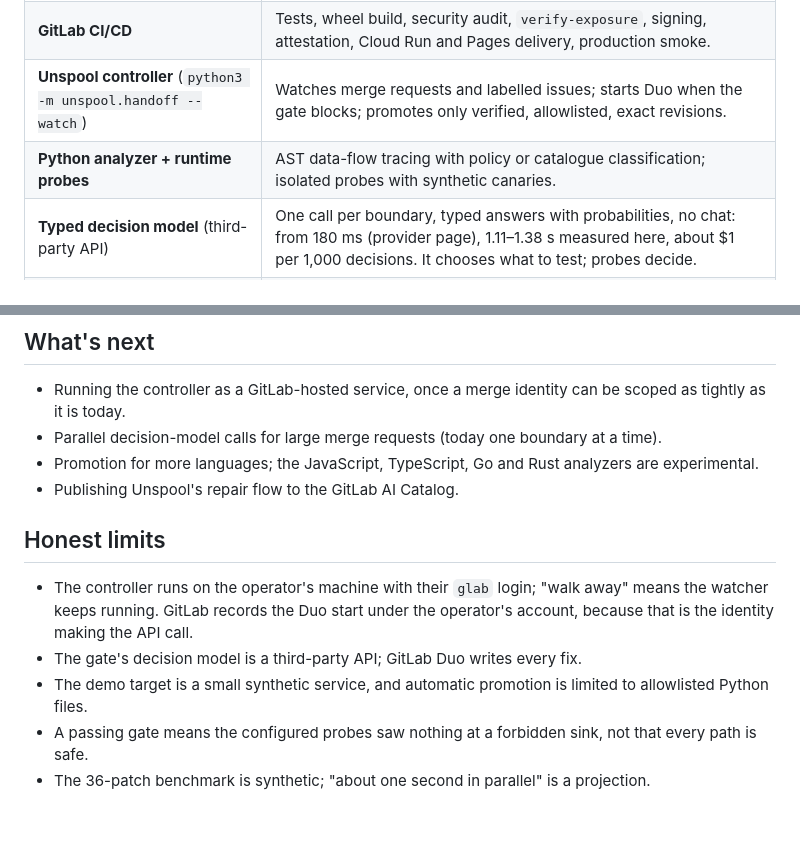
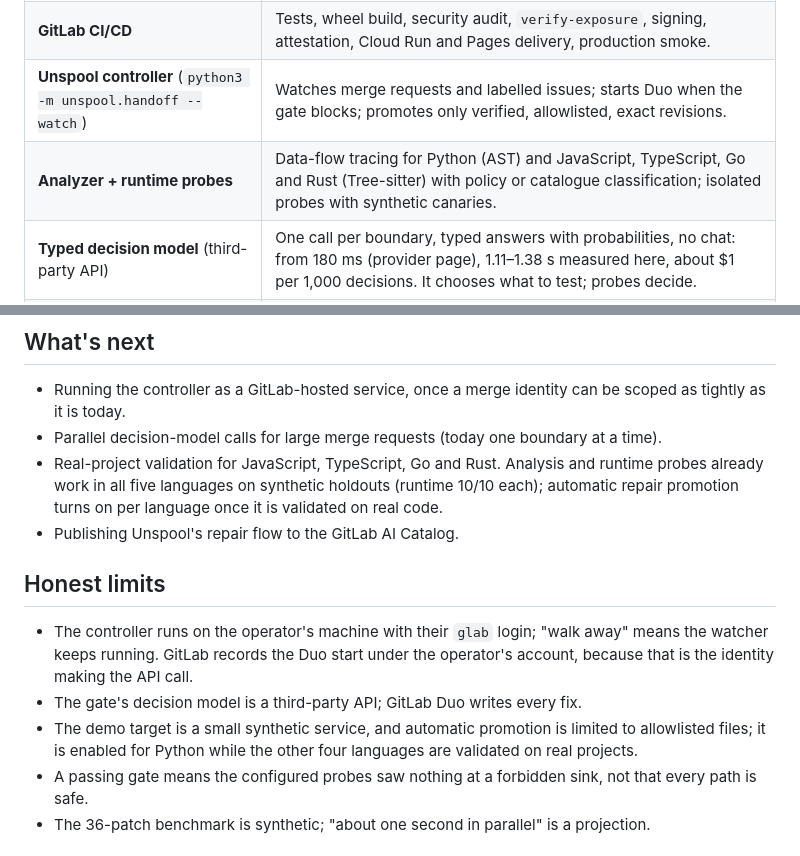
Before and after one commit to azharizz/leakhunter, a Markdown page: submission/submission-description.md, 2 parts joined by grey strips. Drawn GitHub-style; blank space fills up the shorter version.

```diff
--- a/submission/submission-description.md
+++ b/submission/submission-description.md
@@ -99,7 +103,7 @@ Unspool is **LeakHunter**, an MIT-licensed open-source project ([github.com/azha
 | **GitLab Duo Agent Platform** | The Developer flow (`developer/v1`) writes every fix; the controller starts it through the Agent Platform API on the MR's branch. A Duo agent configuration prepares the runner. |
 | **GitLab CI/CD** | Tests, wheel build, security audit, `verify-exposure`, signing, attestation, Cloud Run and Pages delivery, production smoke. |
 | **Unspool controller** (`python3 -m unspool.handoff --watch`) | Watches merge requests and labelled issues; starts Duo when the gate blocks; promotes only verified, allowlisted, exact revisions. |
-| **Python analyzer + runtime probes** | AST data-flow tracing with policy or catalogue classification; isolated probes with synthetic canaries. |
+| **Analyzer + runtime probes** | Data-flow tracing for Python (AST) and JavaScript, TypeScript, Go and Rust (Tree-sitter) with policy or catalogue classification; isolated probes with synthetic canaries. |
 | **Typed decision model** (third-party API) | One call per boundary, typed answers with probabilities, no chat: from 180 ms (provider page), 1.11–1.38 s measured here, about $1 per 1,000 decisions. It chooses what to test; probes decide. |
 | **Google Cloud** | Cloud Run (report, demo UI), Cloud Build, Secret Manager, Workload Identity Federation: no service-account keys in CI. |
 | **Sigstore cosign** | Signs and verifies the protected-`main` evidence before the controller reports a deployment. |
@@ -127,14 +131,14 @@ An agent that writes code is only as trustworthy as the thing that checks it. Th
 
 - Running the controller as a GitLab-hosted service, once a merge identity can be scoped as tightly as it is today.
 - Parallel decision-model calls for large merge requests (today one boundary at a time).
-- Promotion for more languages; the JavaScript, TypeScript, Go and Rust analyzers are experimental.
+- Real-project validation for JavaScript, TypeScript, Go and Rust. Analysis and runtime probes already work in all five languages on synthetic holdouts (runtime 10/10 each); automatic repair promotion turns on per language once it is validated on real code.
 - Publishing Unspool's repair flow to the GitLab AI Catalog.
 
 ## Honest limits
 
 - The controller runs on the operator's machine with their `glab` login; "walk away" means the watcher keeps running. GitLab records the Duo start under the operator's account, because that is the identity making the API call.
 - The gate's decision model is a third-party API; GitLab Duo writes every fix.
-- The demo target is a small synthetic service, and automatic promotion is limited to allowlisted Python files.
+- The demo target is a small synthetic service, and automatic promotion is limited to allowlisted files; it is enabled for Python while the other four languages are validated on real projects.
 - A passing gate means the configured probes saw nothing at a forbidden sink, not that every path is safe.
 - The 36-patch benchmark is synthetic; "about one second in parallel" is a projection.
 
```
Also changed, not shown: other parts of submission/submission-description.md (+4 -0 lines), README.md (+26 -2 lines), submission/assets/unspool-architecture.png (added), 2 other files.
